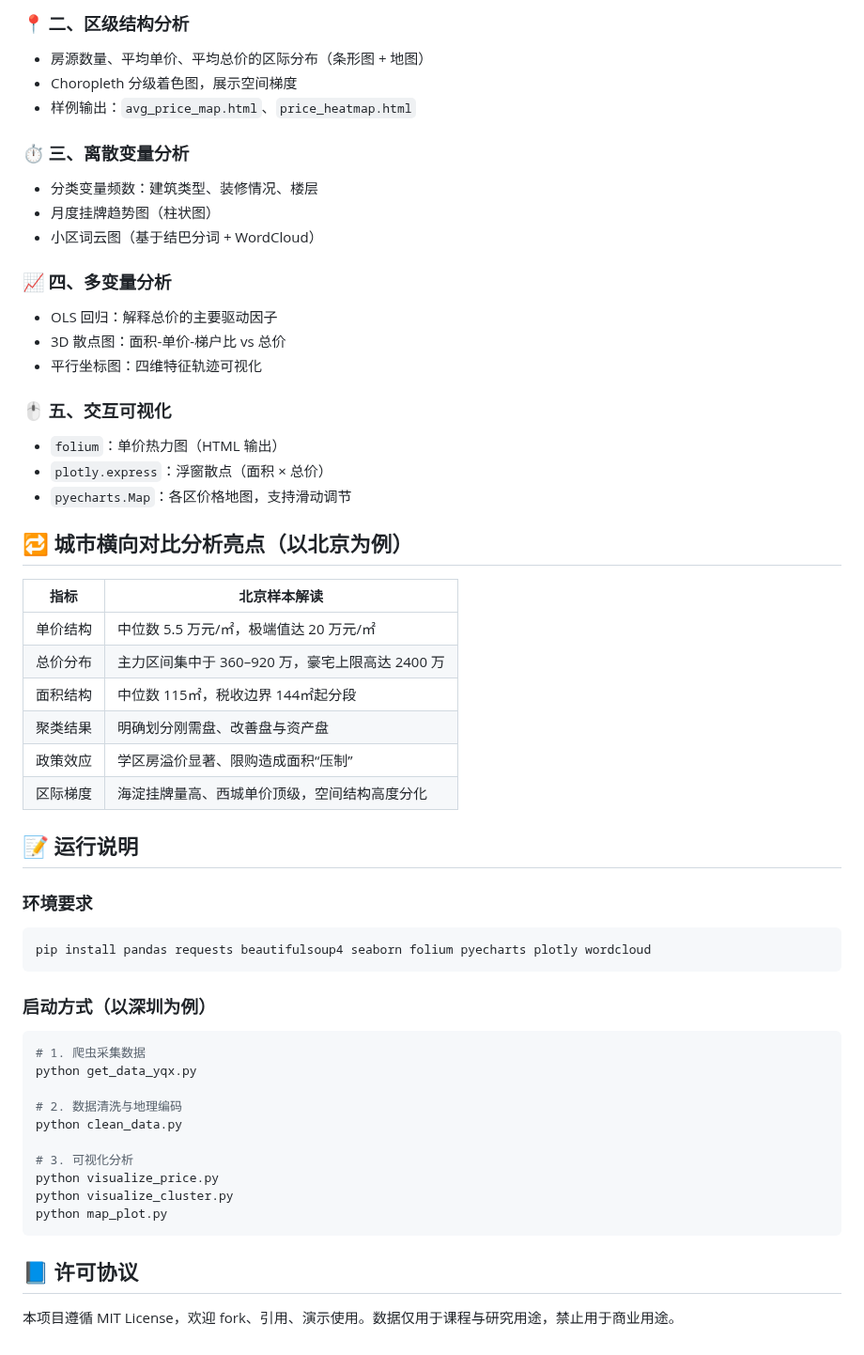
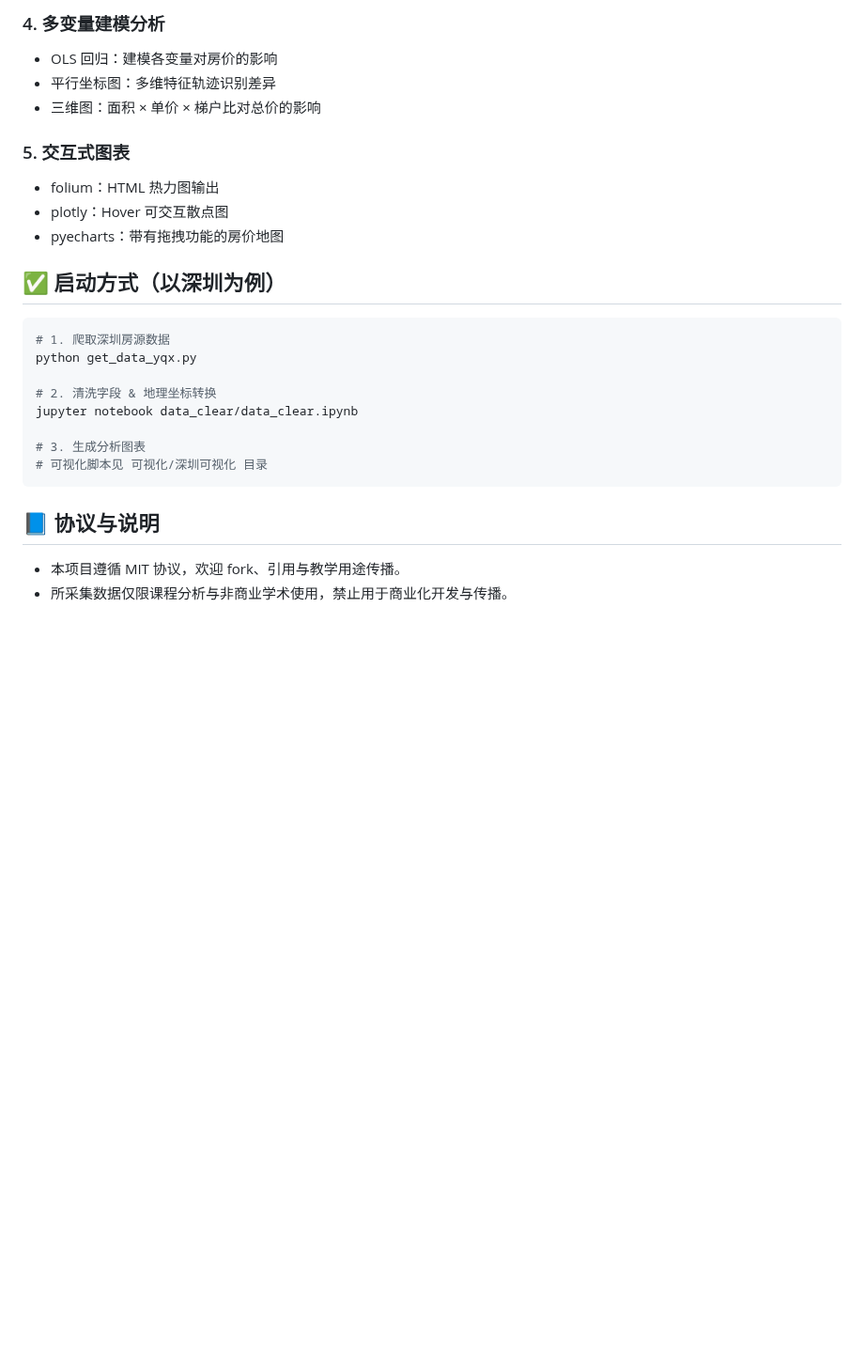
Before and after one commit to Qixuan5/data_analysis, a Markdown page: 小徐_房价分析/README.md, the part around one of its changes. Shown at 94% size. Rendered like a GitHub page; blank space fills up the shorter version.

`````diff
--- a/小徐_房价分析/README.md
+++ b/小徐_房价分析/README.md
@@ -61,58 +77,28 @@
 
-### 📍 二、区级结构分析
-- 房源数量、平均单价、平均总价的区际分布（条形图 + 地图）
-- Choropleth 分级着色图，展示空间梯度
-- 样例输出：`avg_price_map.html`、`price_heatmap.html`
+### 4. 多变量建模分析
+- OLS 回归：建模各变量对房价的影响
+- 平行坐标图：多维特征轨迹识别差异
+- 三维图：面积 × 单价 × 梯户比对总价的影响
 
-### ⏱ 三、离散变量分析
-- 分类变量频数：建筑类型、装修情况、楼层
-- 月度挂牌趋势图（柱状图）
-- 小区词云图（基于结巴分词 + WordCloud）
+### 5. 交互式图表
+- folium：HTML 热力图输出
+- plotly：Hover 可交互散点图
+- pyecharts：带有拖拽功能的房价地图
 
-### 📈 四、多变量分析
-- OLS 回归：解释总价的主要驱动因子
-- 3D 散点图：面积-单价-梯户比 vs 总价
-- 平行坐标图：四维特征轨迹可视化
-
-### 🖱 五、交互可视化
-- `folium`：单价热力图（HTML 输出）
-- `plotly.express`：浮窗散点（面积 × 总价）
-- `pyecharts.Map`：各区价格地图，支持滑动调节
-
-## 🔁 城市横向对比分析亮点（以北京为例）
-
-| 指标       | 北京样本解读 |
-|------------|--------------|
-| 单价结构   | 中位数 5.5 万元/㎡，极端值达 20 万元/㎡ |
-| 总价分布   | 主力区间集中于 360–920 万，豪宅上限高达 2400 万 |
-| 面积结构   | 中位数 115㎡，税收边界 144㎡起分段 |
-| 聚类结果   | 明确划分刚需盘、改善盘与资产盘 |
-| 政策效应   | 学区房溢价显著、限购造成面积“压制” |
-| 区际梯度   | 海淀挂牌量高、西城单价顶级，空间结构高度分化 |
-
-## 📝 运行说明
-
-### 环境要求
+## ✅ 启动方式（以深圳为例）
 
 ```bash
-pip install pandas requests beautifulsoup4 seaborn folium pyecharts plotly wordcloud
-````
-
-### 启动方式（以深圳为例）
-
-```bash
-# 1. 爬虫采集数据
+# 1. 爬取深圳房源数据
 python get_data_yqx.py
 
-# 2. 数据清洗与地理编码
-python clean_data.py
+# 2. 清洗字段 & 地理坐标转换
+jupyter notebook data_clear/data_clear.ipynb
 
-# 3. 可视化分析
-python visualize_price.py
-python visualize_cluster.py
-python map_plot.py
+# 3. 生成分析图表
+# 可视化脚本见 可视化/深圳可视化 目录
 ```
 
-## 📘 许可协议
+## 📘 协议与说明
 
-本项目遵循 MIT License，欢迎 fork、引用、演示使用。数据仅用于课程与研究用途，禁止用于商业用途。
+- 本项目遵循 MIT 协议，欢迎 fork、引用与教学用途传播。
+- 所采集数据仅限课程分析与非商业学术使用，禁止用于商业化开发与传播。
`````
Also changed, not shown: other parts of 小徐_房价分析/README.md (+49 -33 lines).
